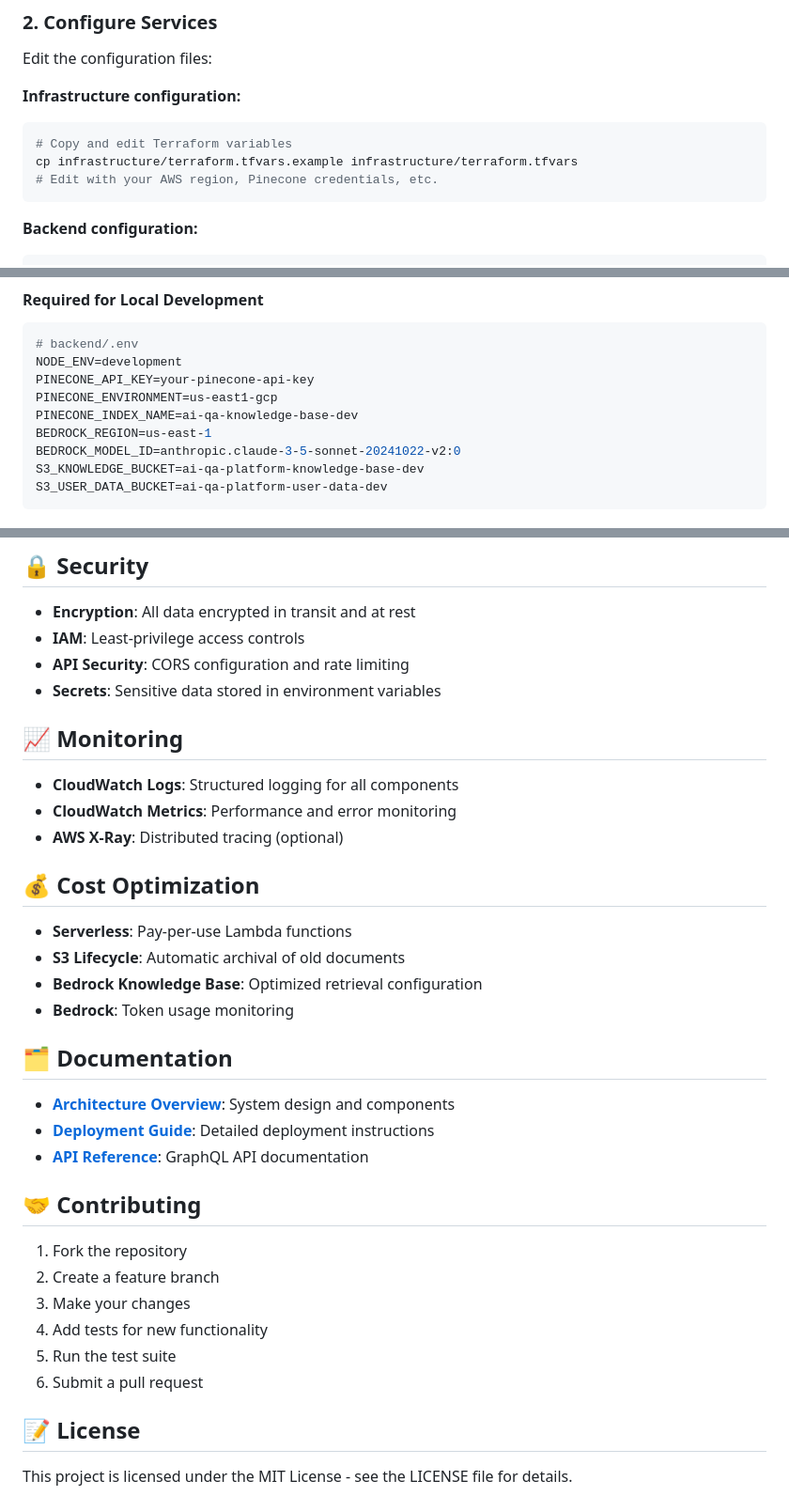
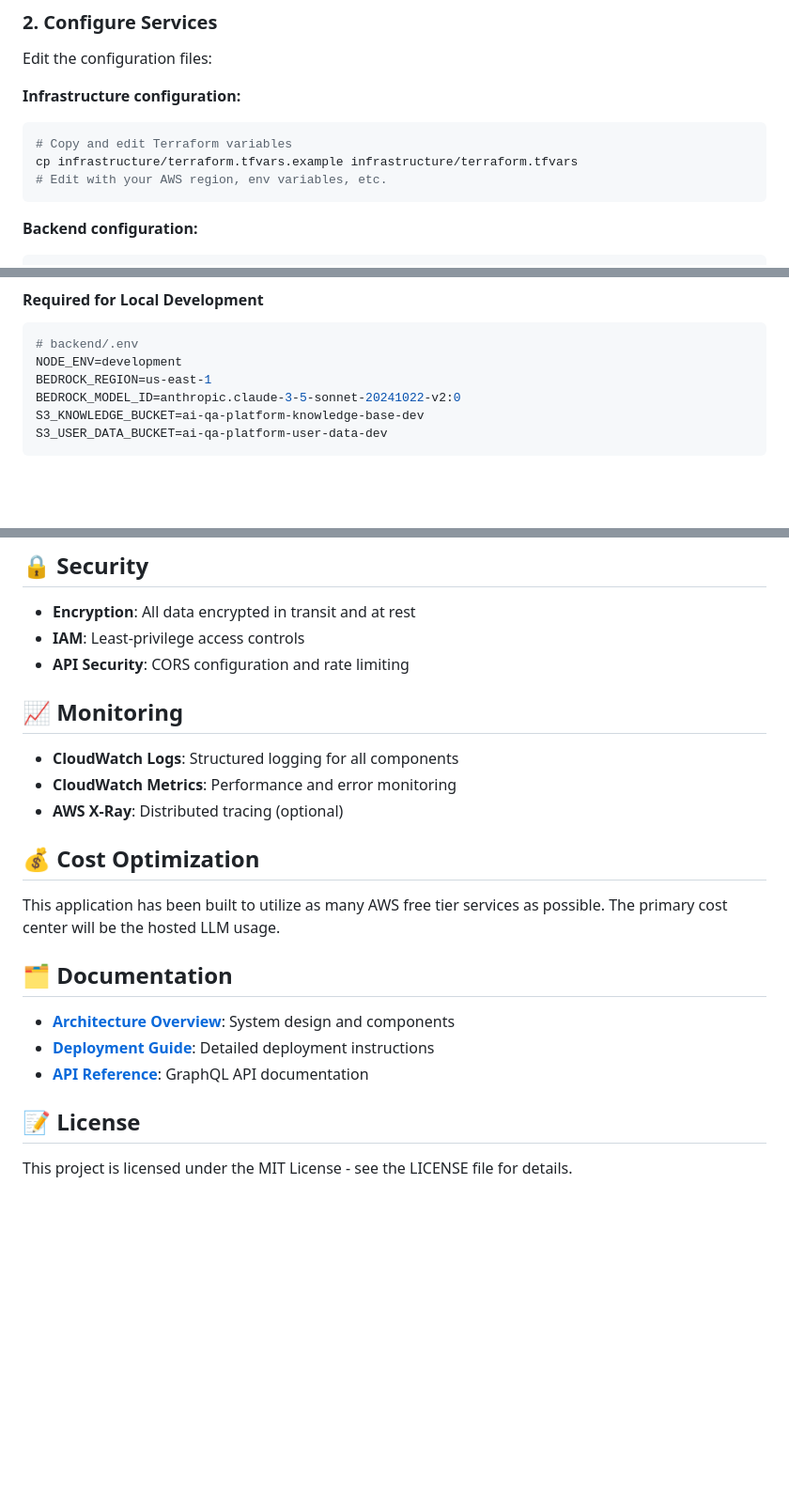
Before and after one commit to krogers/ai-qa-platform, a Markdown page: README.md, 3 parts joined by grey strips. Shown at 94% size. Rendered like a GitHub page; blank space fills up the shorter version.

Commit message:
Small updates to Readme

````diff
--- a/README.md
+++ b/README.md
@@ -27,7 +27,7 @@ Edit the configuration files:
 ```bash
 # Copy and edit Terraform variables
 cp infrastructure/terraform.tfvars.example infrastructure/terraform.tfvars
-# Edit with your AWS region, Pinecone credentials, etc.
+# Edit with your AWS region, env variables, etc.
 ```
 
 **Backend configuration:**
@@ -190,9 +190,6 @@ environment          = "dev"
 ```bash
 # backend/.env
 NODE_ENV=development
-PINECONE_API_KEY=your-pinecone-api-key
-PINECONE_ENVIRONMENT=us-east1-gcp
-PINECONE_INDEX_NAME=ai-qa-knowledge-base-dev
 BEDROCK_REGION=us-east-1
 BEDROCK_MODEL_ID=anthropic.claude-3-5-sonnet-20241022-v2:0
 S3_KNOWLEDGE_BUCKET=ai-qa-platform-knowledge-base-dev
@@ -213,7 +210,6 @@ S3_USER_DATA_BUCKET=ai-qa-platform-user-data-dev
 - **Encryption**: All data encrypted in transit and at rest
 - **IAM**: Least-privilege access controls
 - **API Security**: CORS configuration and rate limiting
-- **Secrets**: Sensitive data stored in environment variables
 
 ## 📈 Monitoring
 
@@ -223,10 +219,7 @@ S3_USER_DATA_BUCKET=ai-qa-platform-user-data-dev
 
 ## 💰 Cost Optimization
 
-- **Serverless**: Pay-per-use Lambda functions
-- **S3 Lifecycle**: Automatic archival of old documents
-- **Bedrock Knowledge Base**: Optimized retrieval configuration
-- **Bedrock**: Token usage monitoring
+This application has been built to utilize as many AWS free tier services as possible. The primary cost center will be the hosted LLM usage.
 
 ## 🗂️ Documentation
 
@@ -234,14 +227,6 @@ S3_USER_DATA_BUCKET=ai-qa-platform-user-data-dev
 - **[Deployment Guide](docs/deployment.md)**: Detailed deployment instructions
 - **[API Reference](docs/api-reference.md)**: GraphQL API documentation
 
-## 🤝 Contributing
-
-1. Fork the repository
-2. Create a feature branch
-3. Make your changes
-4. Add tests for new functionality
-5. Run the test suite
-6. Submit a pull request
 
 ## 📝 License
 
````
Also changed, not shown: other parts of README.md (+1 -3 lines).
